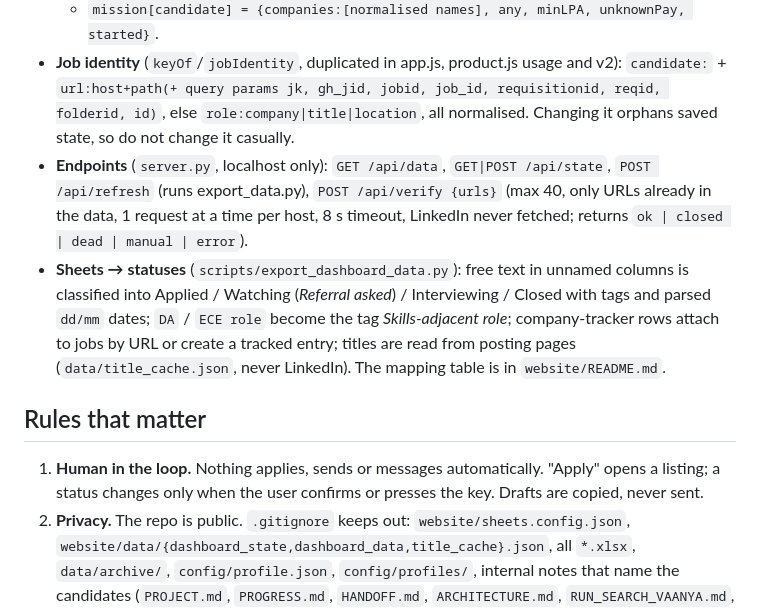
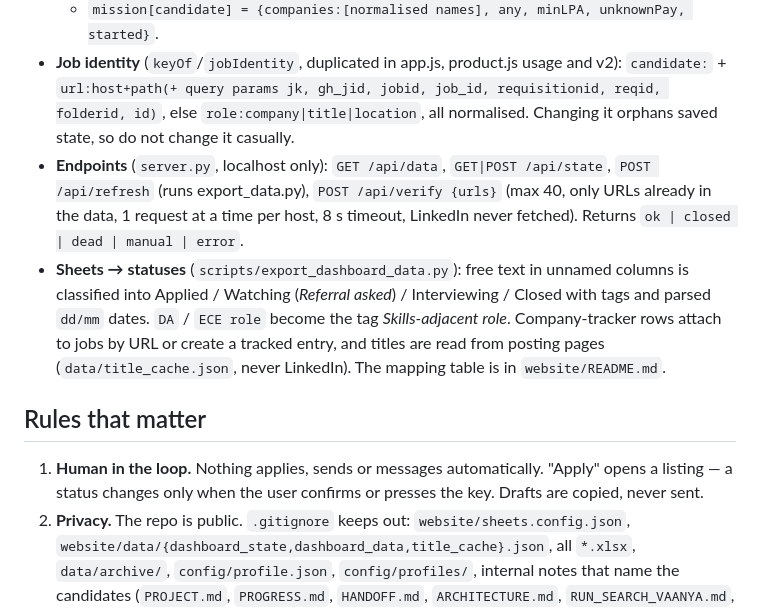
Before and after one commit to kaustubh2708/jobsearch, a Markdown page: CLAUDE.md, the part around one of its changes. GitHub-like rendering.

```diff
--- a/CLAUDE.md
+++ b/CLAUDE.md
@@ -35,12 +35,12 @@ Files: `website/app.js` (routing, data, directories, state, `window.OrbitApp`),
   - `meta` product keys (all optional): `prefs, goals, skips, today, milestones, followups, onboarded, mission, verify, reach, activity`. `seen`/`newOpportunities` belong to v1's "NEW" badge. The server only requires `meta` to be a dict.
   - `mission[candidate] = {companies:[normalised names], any, minLPA, unknownPay, started}`.
 - **Job identity** (`keyOf`/`jobIdentity`, duplicated in app.js, product.js usage and v2): `candidate:` + `url:host+path(+ query params jk, gh_jid, jobid, job_id, requisitionid, reqid, folderid, id)`, else `role:company|title|location`, all normalised. Changing it orphans saved state, so do not change it casually.
-- **Endpoints** (`server.py`, localhost only): `GET /api/data`, `GET|POST /api/state`, `POST /api/refresh` (runs export_data.py), `POST /api/verify {urls}` (max 40, only URLs already in the data, 1 request at a time per host, 8 s timeout, LinkedIn never fetched; returns `ok | closed | dead | manual | error`).
-- **Sheets → statuses** (`scripts/export_dashboard_data.py`): free text in unnamed columns is classified into Applied / Watching (*Referral asked*) / Interviewing / Closed with tags and parsed `dd/mm` dates; `DA` / `ECE role` become the tag *Skills-adjacent role*; company-tracker rows attach to jobs by URL or create a tracked entry; titles are read from posting pages (`data/title_cache.json`, never LinkedIn). The mapping table is in `website/README.md`.
+- **Endpoints** (`server.py`, localhost only): `GET /api/data`, `GET|POST /api/state`, `POST /api/refresh` (runs export_data.py), `POST /api/verify {urls}` (max 40, only URLs already in the data, 1 request at a time per host, 8 s timeout, LinkedIn never fetched). Returns `ok | closed | dead | manual | error`.
+- **Sheets → statuses** (`scripts/export_dashboard_data.py`): free text in unnamed columns is classified into Applied / Watching (*Referral asked*) / Interviewing / Closed with tags and parsed `dd/mm` dates. `DA` / `ECE role` become the tag *Skills-adjacent role*. Company-tracker rows attach to jobs by URL or create a tracked entry, and titles are read from posting pages (`data/title_cache.json`, never LinkedIn). The mapping table is in `website/README.md`.
 
 ## Rules that matter
 
-1. **Human in the loop.** Nothing applies, sends or messages automatically. "Apply" opens a listing; a status changes only when the user confirms or presses the key. Drafts are copied, never sent.
+1. **Human in the loop.** Nothing applies, sends or messages automatically. "Apply" opens a listing — a status changes only when the user confirms or presses the key. Drafts are copied, never sent.
 2. **Privacy.** The repo is public. `.gitignore` keeps out: `website/sheets.config.json`, `website/data/{dashboard_state,dashboard_data,title_cache}.json`, all `*.xlsx`, `data/archive/`, `config/profile.json`, `config/profiles/`, internal notes that name the candidates (`PROJECT.md`, `PROGRESS.md`, `HANDOFF.md`, `ARCHITECTURE.md`, `RUN_SEARCH_VAANYA.md`, `CLAUDE_RESUME_PROMPT.md`, `data/last_run.md`) and the licensed music file. Never commit candidate surnames, employers, colleges, contact names, sheet IDs or profile URLs. Run a content scan before every push.
 3. **No AI attribution in git.** The owner asked for commits authored only by them: no `Co-Authored-By`, no "Generated with" lines, in commits or PR text.
 4. **Commit only your own files.** The discovery agent regenerates `data/*.json` and edits `AGENTS.md` / `config/search_switches.json` in the same working tree. Stage explicit paths, never `git add -A` blindly.
```
Also changed, not shown: other parts of CLAUDE.md (+7 -7 lines), website/README.md (+10 -10 lines).
